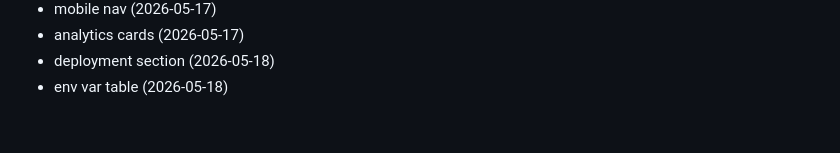
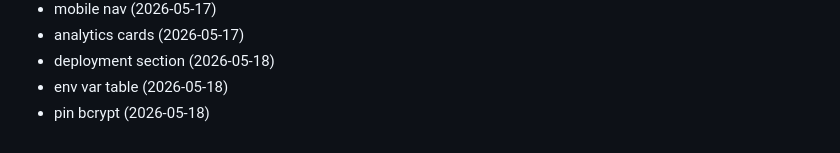
Before and after one commit to Jsingh651/bizscout, a Markdown page: CHANGELOG.md, the part around the change. Rendered like a GitHub page.

Commit message:
chore: pin bcrypt

```diff
--- a/CHANGELOG.md
+++ b/CHANGELOG.md
@@ -142,3 +142,4 @@
 - analytics cards (2026-05-17)
 - deployment section (2026-05-18)
 - env var table (2026-05-18)
+- pin bcrypt (2026-05-18)
```
